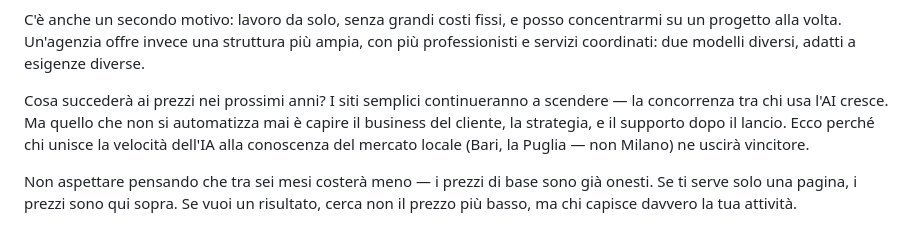
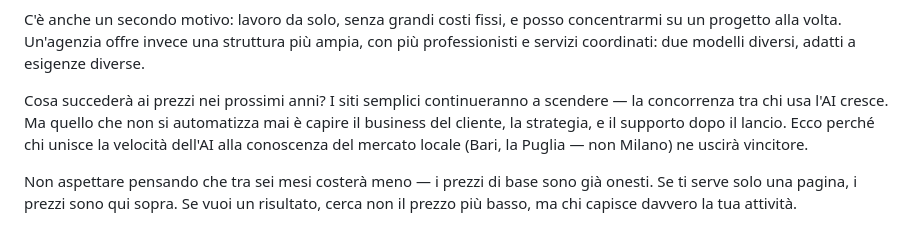
Before and after one commit to adskir/clickbari-website, a Markdown page: src/posts/2026-10-15-quanto-costa-un-sito-web-a-bari.md, the part around the change. Rendered like a GitHub page.

Commit message:
Blog: ultimo IA → AI
Co-Authored-By: Claude Opus 5.5 <noreply@anthropic.com>
Claude-Session: https://claude.ai/code/session_01MxGryzPcSJfMhEmVpwS4DS

```diff
--- a/src/posts/2026-10-15-quanto-costa-un-sito-web-a-bari.md
+++ b/src/posts/2026-10-15-quanto-costa-un-sito-web-a-bari.md
@@ -74,6 +74,6 @@ Il motivo dietro questi prezzi è semplice: gli strumenti AI hanno accelerato la
 
 C'è anche un secondo motivo: lavoro da solo, senza grandi costi fissi, e posso concentrarmi su un progetto alla volta. Un'agenzia offre invece una struttura più ampia, con più professionisti e servizi coordinati: due modelli diversi, adatti a esigenze diverse.
 
-Cosa succederà ai prezzi nei prossimi anni? I siti semplici continueranno a scendere — la concorrenza tra chi usa l'AI cresce. Ma quello che non si automatizza mai è capire il business del cliente, la strategia, e il supporto dopo il lancio. Ecco perché chi unisce la velocità dell'IA alla conoscenza del mercato locale (Bari, la Puglia — non Milano) ne uscirà vincitore.
+Cosa succederà ai prezzi nei prossimi anni? I siti semplici continueranno a scendere — la concorrenza tra chi usa l'AI cresce. Ma quello che non si automatizza mai è capire il business del cliente, la strategia, e il supporto dopo il lancio. Ecco perché chi unisce la velocità dell'AI alla conoscenza del mercato locale (Bari, la Puglia — non Milano) ne uscirà vincitore.
 
 Non aspettare pensando che tra sei mesi costerà meno — i prezzi di base sono già onesti. Se ti serve solo una pagina, i prezzi sono qui sopra. Se vuoi un risultato, cerca non il prezzo più basso, ma chi capisce davvero la tua attività.
```
